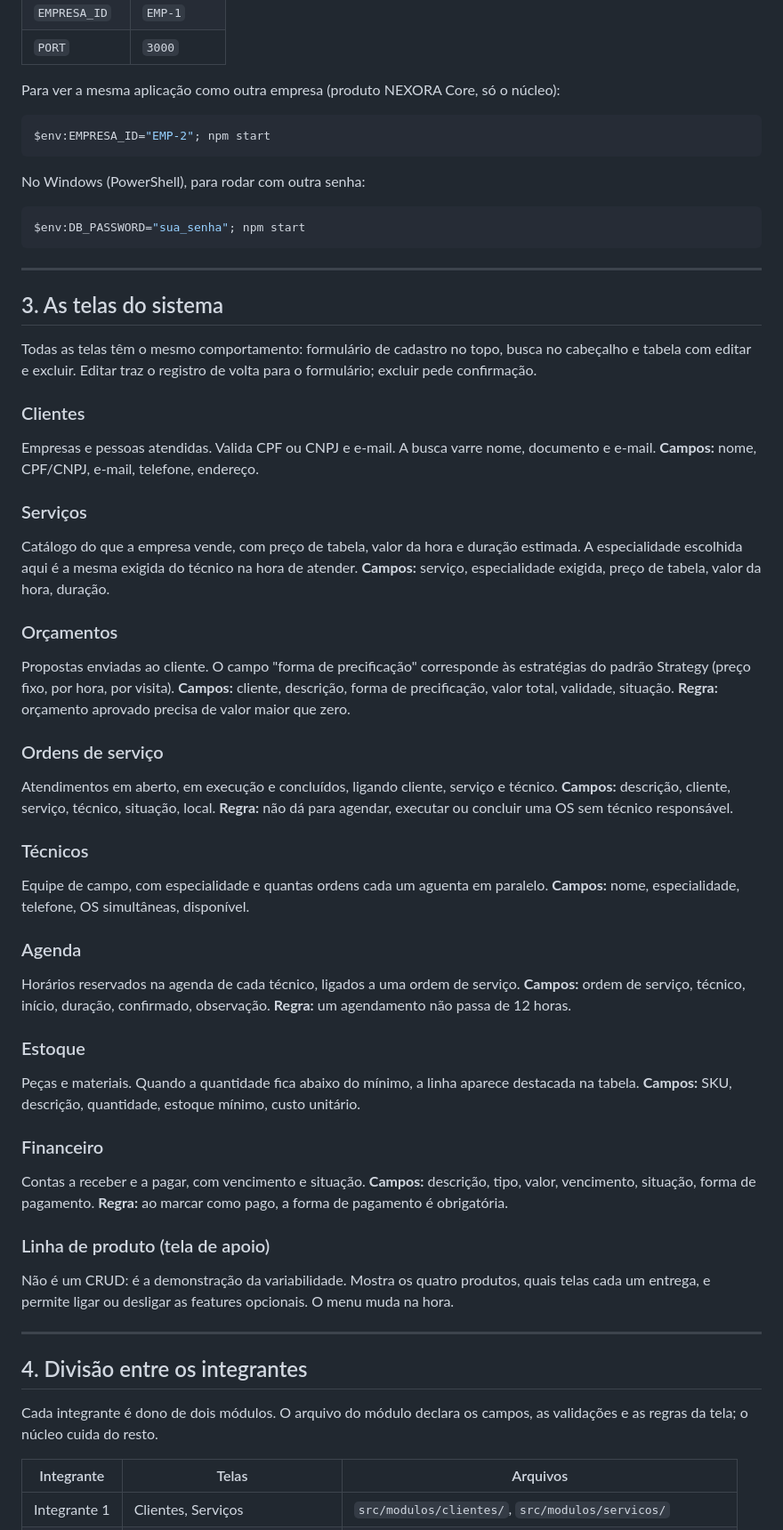
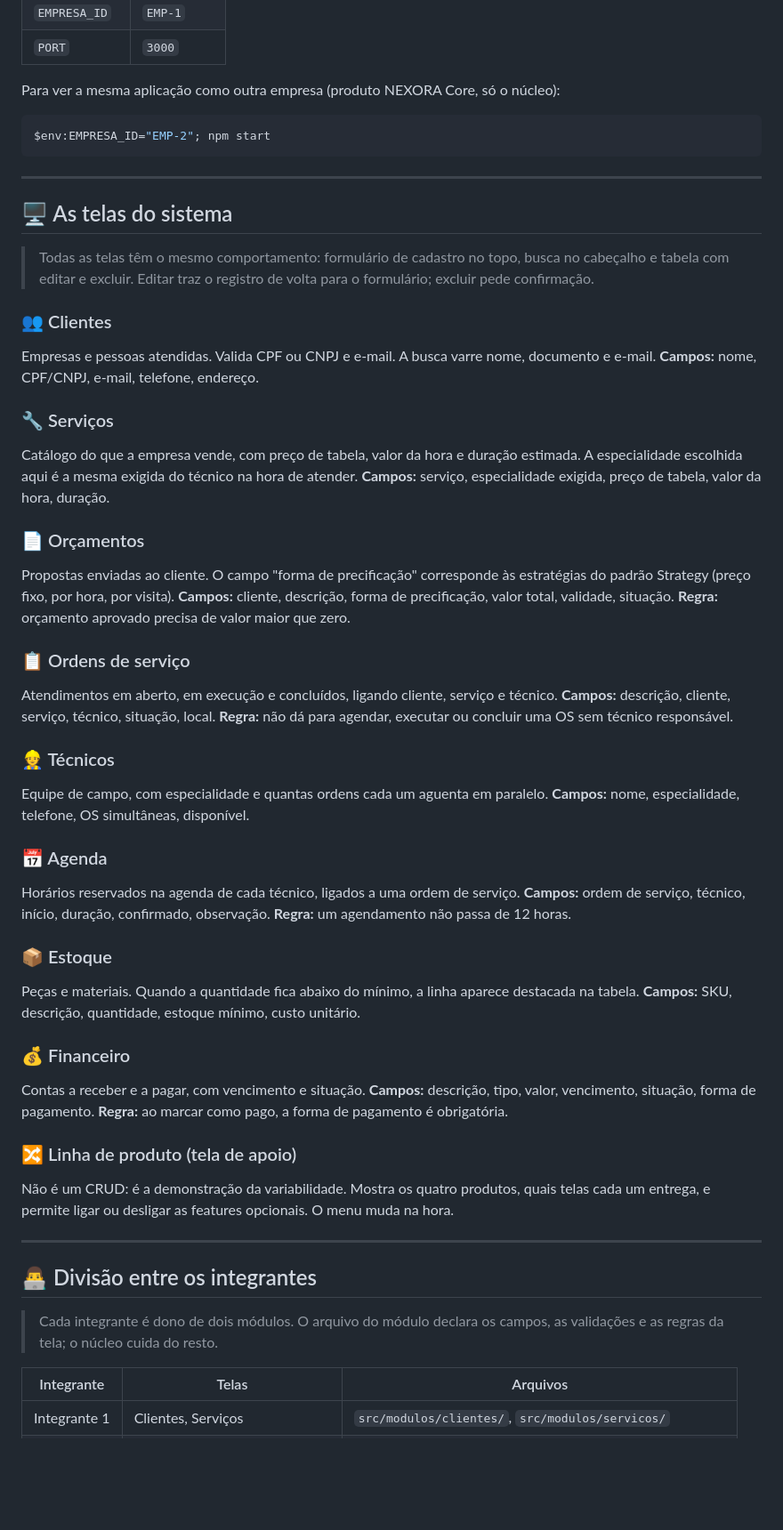
Before and after one commit to hugotakeda/Nexora, a Markdown page: README.md, the part around one of its changes. Shown at 89% size. Rendered like a GitHub page; blank space fills up the shorter version.

````diff
--- a/README.md
+++ b/README.md
@@ -82,62 +82,56 @@ Para ver a mesma aplicação como outra empresa (produto NEXORA Core, só o núc
 $env:EMPRESA_ID="EMP-2"; npm start
 ```
 
-No Windows (PowerShell), para rodar com outra senha:
-
-```powershell
-$env:DB_PASSWORD="sua_senha"; npm start
-```
-
 ---
 
-## 3. As telas do sistema
+## 🖥️ As telas do sistema
 
-Todas as telas têm o mesmo comportamento: formulário de cadastro no topo, busca no cabeçalho e tabela com editar e excluir. Editar traz o registro de volta para o formulário; excluir pede confirmação.
+> Todas as telas têm o mesmo comportamento: formulário de cadastro no topo, busca no cabeçalho e tabela com editar e excluir. Editar traz o registro de volta para o formulário; excluir pede confirmação.
 
-### Clientes
+### 👥 Clientes
 Empresas e pessoas atendidas. Valida CPF ou CNPJ e e-mail. A busca varre nome, documento e e-mail.
 **Campos:** nome, CPF/CNPJ, e-mail, telefone, endereço.
 
-### Serviços
+### 🔧 Serviços
 Catálogo do que a empresa vende, com preço de tabela, valor da hora e duração estimada. A especialidade escolhida aqui é a mesma exigida do técnico na hora de atender.
 **Campos:** serviço, especialidade exigida, preço de tabela, valor da hora, duração.
 
-### Orçamentos
+### 📄 Orçamentos
 Propostas enviadas ao cliente. O campo "forma de precificação" corresponde às estratégias do padrão Strategy (preço fixo, por hora, por visita).
 **Campos:** cliente, descrição, forma de precificação, valor total, validade, situação.
 **Regra:** orçamento aprovado precisa de valor maior que zero.
 
-### Ordens de serviço
+### 📋 Ordens de serviço
 Atendimentos em aberto, em execução e concluídos, ligando cliente, serviço e técnico.
 **Campos:** descrição, cliente, serviço, técnico, situação, local.
 **Regra:** não dá para agendar, executar ou concluir uma OS sem técnico responsável.
 
-### Técnicos
+### 👷 Técnicos
 Equipe de campo, com especialidade e quantas ordens cada um aguenta em paralelo.
 **Campos:** nome, especialidade, telefone, OS simultâneas, disponível.
 
-### Agenda
+### 📅 Agenda
 Horários reservados na agenda de cada técnico, ligados a uma ordem de serviço.
 **Campos:** ordem de serviço, técnico, início, duração, confirmado, observação.
 **Regra:** um agendamento não passa de 12 horas.
 
-### Estoque
+### 📦 Estoque
 Peças e materiais. Quando a quantidade fica abaixo do mínimo, a linha aparece destacada na tabela.
 **Campos:** SKU, descrição, quantidade, estoque mínimo, custo unitário.
 
-### Financeiro
+### 💰 Financeiro
 Contas a receber e a pagar, com vencimento e situação.
 **Campos:** descrição, tipo, valor, vencimento, situação, forma de pagamento.
 **Regra:** ao marcar como pago, a forma de pagamento é obrigatória.
 
-### Linha de produto (tela de apoio)
+### 🔀 Linha de produto (tela de apoio)
 Não é um CRUD: é a demonstração da variabilidade. Mostra os quatro produtos, quais telas cada um entrega, e permite ligar ou desligar as features opcionais. O menu muda na hora.
 
 ---
 
-## 4. Divisão entre os integrantes
+## 👨‍💻 Divisão entre os integrantes
 
-Cada integrante é dono de dois módulos. O arquivo do módulo declara os campos, as validações e as regras da tela; o núcleo cuida do resto.
+> Cada integrante é dono de dois módulos. O arquivo do módulo declara os campos, as validações e as regras da tela; o núcleo cuida do resto.
 
 | Integrante | Telas | Arquivos |
 |---|---|---|
````
Also changed, not shown: other parts of README.md (+33 -38 lines).
